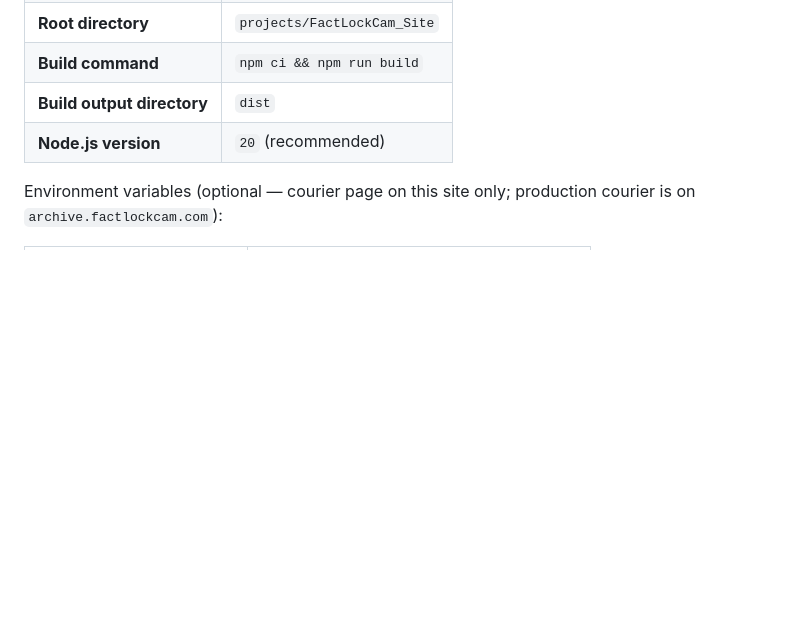
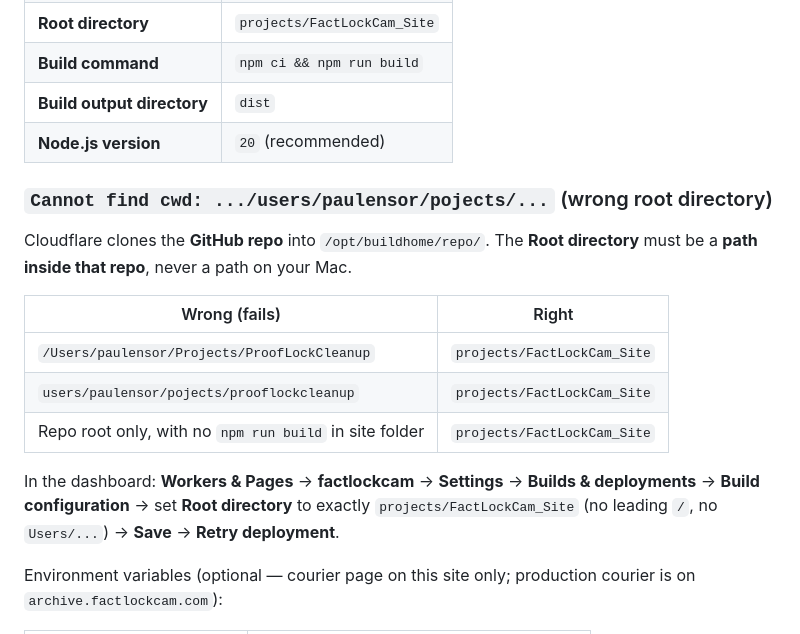
Before and after one commit to PensorCTO/SnapSeal, a Markdown page: docs/cloudflare_pages_factlockcam_site.md, the part around the change. GitHub-like rendering; blank space fills up the shorter version.

Commit message:
Docs: fix Cloudflare Pages root directory cwd error.
Document the misconfigured local Mac path (Cannot find cwd) and the
correct repo-relative root projects/FactLockCam_Site.

Co-authored-by: Cursor <cursoragent@cursor.com>

```diff
--- a/docs/cloudflare_pages_factlockcam_site.md
+++ b/docs/cloudflare_pages_factlockcam_site.md
@@ -28,6 +28,18 @@ Common causes:
 | **Build command** | `npm ci && npm run build` |
 | **Build output directory** | `dist` |
 | **Node.js version** | `20` (recommended) |
+
+### `Cannot find cwd: .../users/paulensor/pojects/...` (wrong root directory)
+
+Cloudflare clones the **GitHub repo** into `/opt/buildhome/repo/`. The **Root directory** must be a **path inside that repo**, never a path on your Mac.
+
+| Wrong (fails) | Right |
+|---------------|--------|
+| `/Users/paulensor/Projects/ProofLockCleanup` | `projects/FactLockCam_Site` |
+| `users/paulensor/pojects/prooflockcleanup` | `projects/FactLockCam_Site` |
+| Repo root only, with no `npm run build` in site folder | `projects/FactLockCam_Site` |
+
+In the dashboard: **Workers & Pages** → **factlockcam** → **Settings** → **Builds & deployments** → **Build configuration** → set **Root directory** to exactly `projects/FactLockCam_Site` (no leading `/`, no `Users/...`) → **Save** → **Retry deployment**.
 
 Environment variables (optional — courier page on this site only; production courier is on `archive.factlockcam.com`):
 
```
